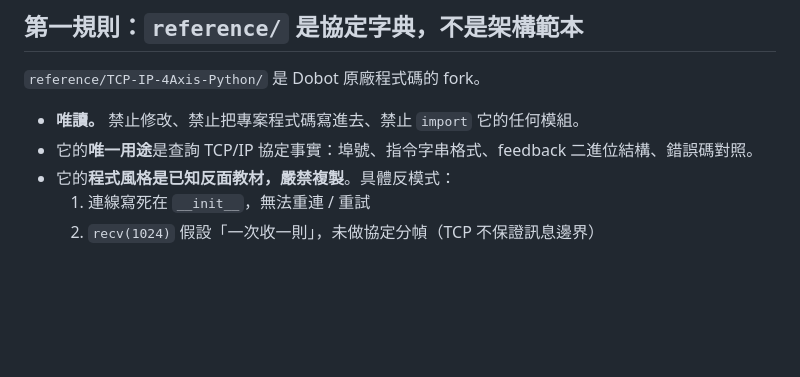
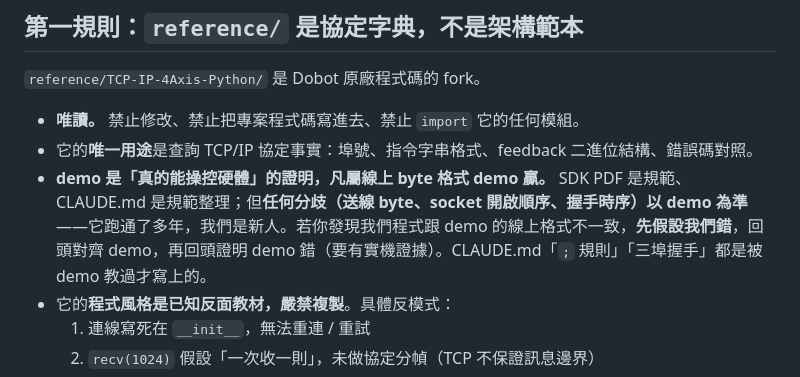
Before and after one commit to YCL0209/mg400-workspace, a Markdown page: CLAUDE.md, the part around the change. Drawn GitHub-style; blank space fills up the shorter version.

```diff
--- a/CLAUDE.md
+++ b/CLAUDE.md
@@ -11,6 +11,7 @@
 
 - **唯讀。** 禁止修改、禁止把專案程式碼寫進去、禁止 `import` 它的任何模組。
 - 它的**唯一用途**是查詢 TCP/IP 協定事實：埠號、指令字串格式、feedback 二進位結構、錯誤碼對照。
+- **demo 是「真的能操控硬體」的證明，凡屬線上 byte 格式 demo 贏。** SDK PDF 是規範、CLAUDE.md 是規範整理；但**任何分歧（送線 byte、socket 開啟順序、握手時序）以 demo 為準**——它跑通了多年，我們是新人。若你發現我們程式跟 demo 的線上格式不一致，**先假設我們錯**，回頭對齊 demo，再回頭證明 demo 錯（要有實機證據）。CLAUDE.md「`;` 規則」「三埠握手」都是被 demo 教過才寫上的。
 - 它的**程式風格是已知反面教材，嚴禁複製**。具體反模式：
   1. 連線寫死在 `__init__`，無法重連 / 重試
   2. `recv(1024)` 假設「一次收一則」，未做協定分幀（TCP 不保證訊息邊界）
```
Also changed, not shown: PROGRESS.md (+16 -0 lines).
